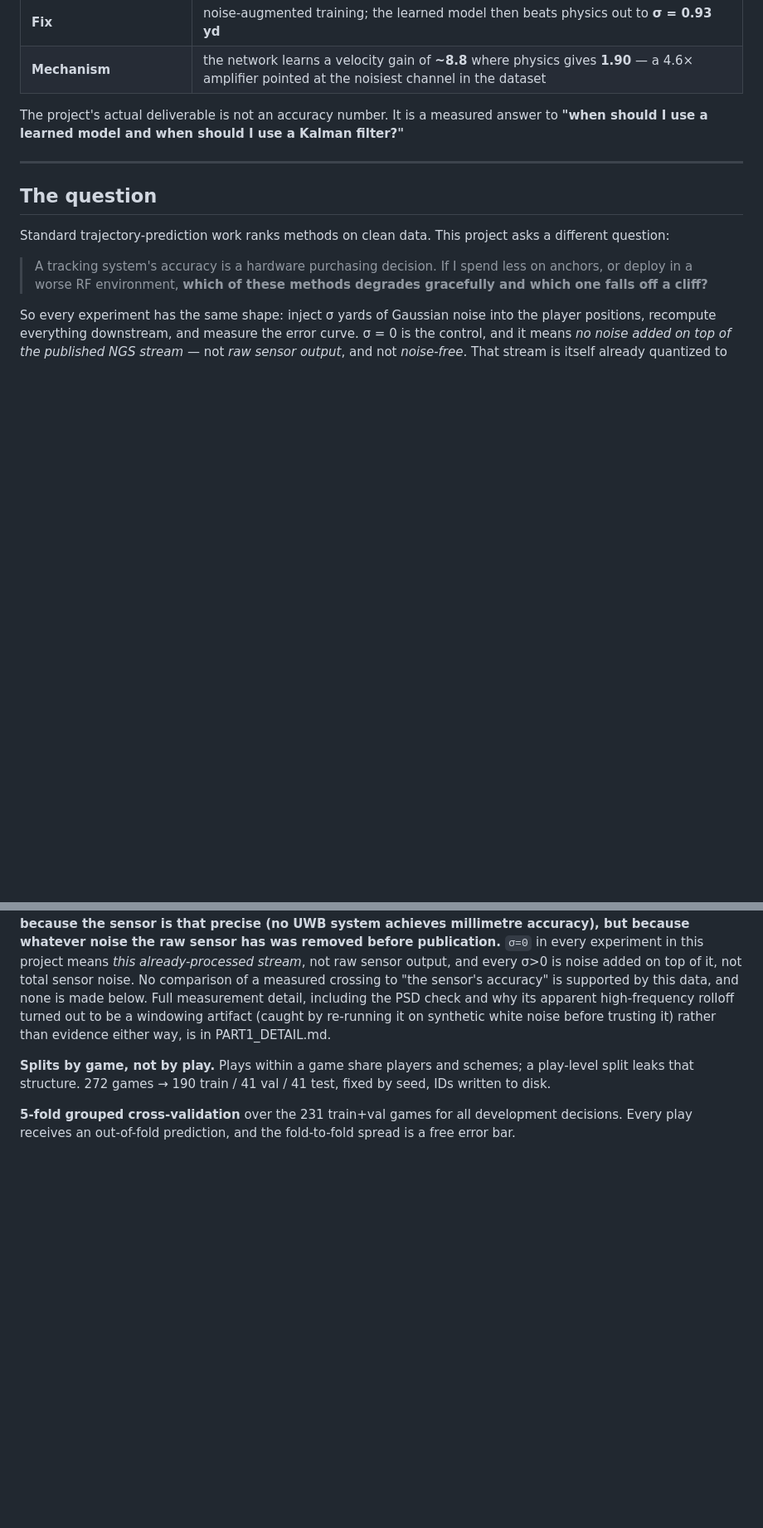
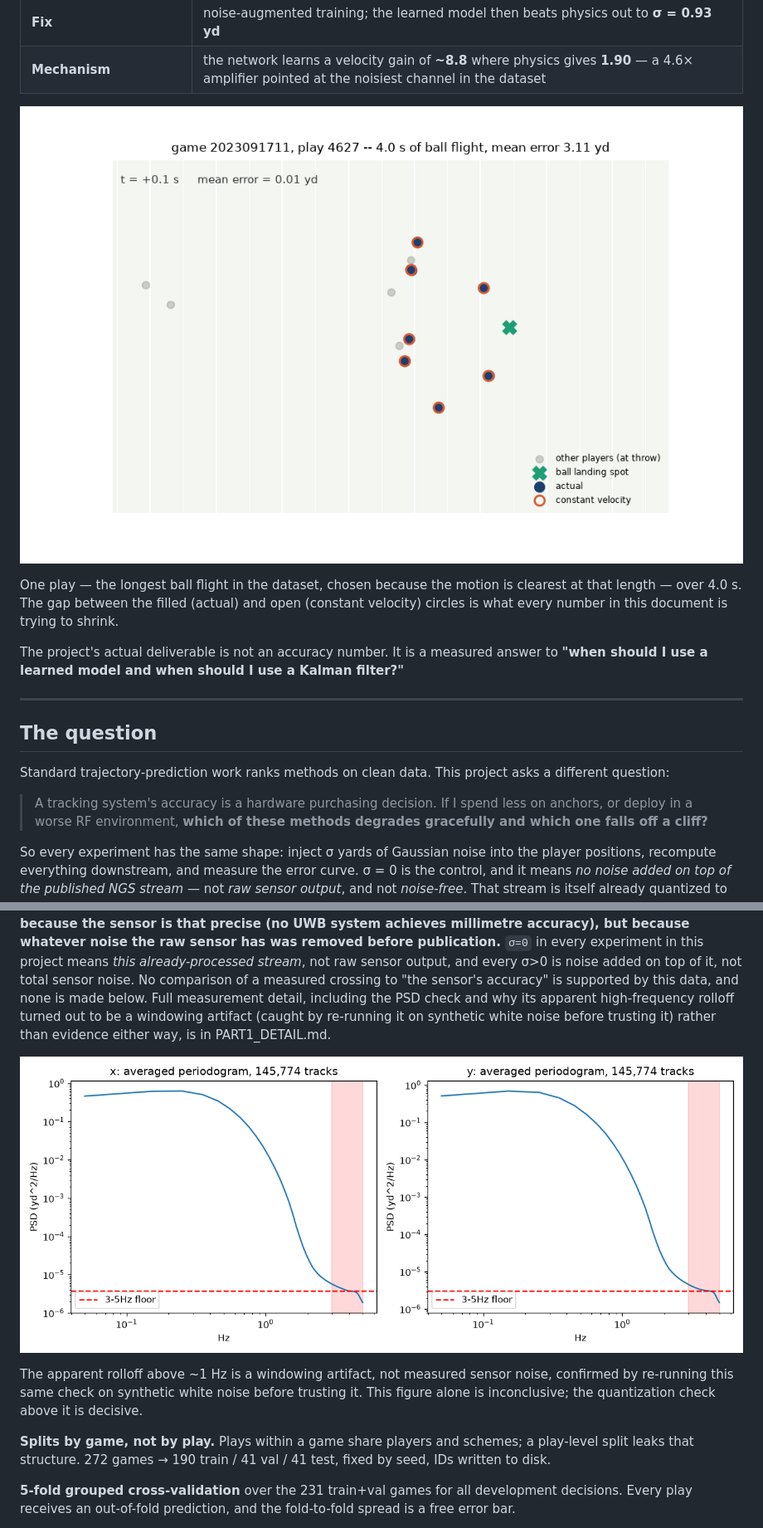
Before and after one commit to roywu0925/uwb-trajectory-degradation, a Markdown page: README.md, 2 parts joined by grey strips. Shown at 83% size. Rendered like a GitHub page; pictures changed too: outputs/play_animation.gif; blank space fills up the shorter version.

```diff
--- a/README.md
+++ b/README.md
@@ -30,6 +30,13 @@ adoption) — see [PART1_DETAIL.md](PART1_DETAIL.md).
 | **But** | that same model is unusable at σ = 0.2 yd of added noise — on top of an already-processed stream, not raw sensor output |
 | **Fix** | noise-augmented training; the learned model then beats physics out to **σ = 0.93 yd** |
 | **Mechanism** | the network learns a velocity gain of **~8.8** where physics gives **1.90** — a 4.6× amplifier pointed at the noisiest channel in the dataset |
+
+![Animated single play: actual player positions vs. a constant velocity baseline prediction, while the ball is in the air.](outputs/play_animation.gif)
+
+One play — the longest ball flight in the dataset, chosen because the
+motion is clearest at that length — over 4.0 s. The gap between the
+filled (actual) and open (constant velocity) circles is what every
+number in this document is trying to shrink.
 
 The project's actual deliverable is not an accuracy number. It is a measured
 answer to **"when should I use a learned model and when should I use a
@@ -380,6 +405,13 @@ apparent high-frequency rolloff turned out to be a windowing artifact (caught
 by re-running it on synthetic white noise before trusting it) rather than
 evidence either way, is in PART1_DETAIL.md.
 
+![Power spectral density of x and y position noise vs. frequency, both axes, with a 3-5 Hz reference floor marked.](outputs/sensor_noise_psd.png)
+
+The apparent rolloff above ~1 Hz is a windowing artifact, not measured
+sensor noise, confirmed by re-running this same check on synthetic white
+noise before trusting it. This figure alone is inconclusive; the
+quantization check above it is decisive.
+
 **Splits by game, not by play.** Plays within a game share players and
 schemes; a play-level split leaks that structure. 272 games → 190 train /
 41 val / 41 test, fixed by seed, IDs written to disk.
```
Also changed, not shown: other parts of README.md (+24 -0 lines), PART1_DETAIL.md (+6 -3 lines), outputs/error_curves.png, 3 other files.
